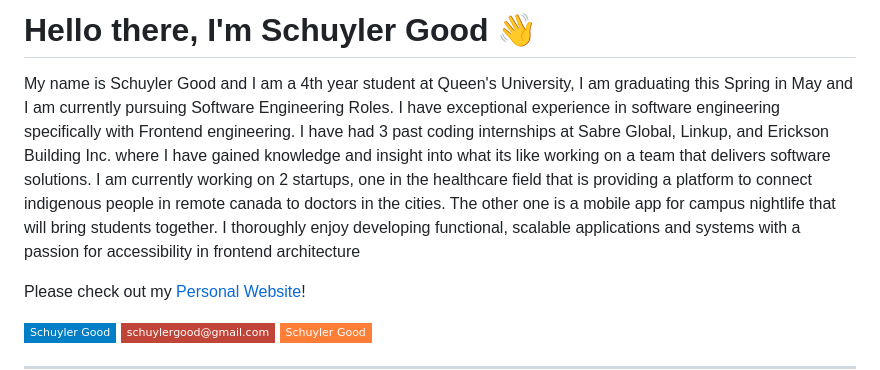
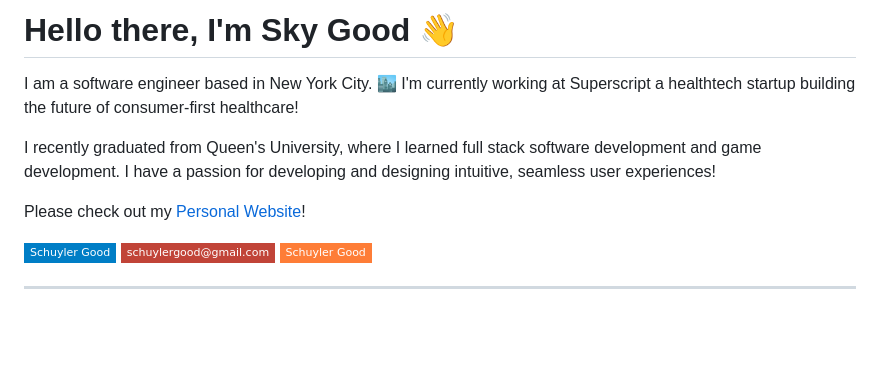
Before and after one commit to SchuylerGood/SchuylerGood, a Markdown page: README.md, the part around the change. Rendered like a GitHub page; badges without logos; blank space fills up the shorter version.

```diff
--- a/README.md
+++ b/README.md
@@ -1,6 +1,8 @@
-# Hello there, I'm Schuyler Good 👋
+# Hello there, I'm Sky Good 👋
 
-My name is Schuyler Good and I am a 4th year student at Queen's University, I am graduating this Spring in May and I am currently pursuing Software Engineering Roles. I have exceptional experience in software engineering specifically with Frontend engineering. I have had 3 past coding internships at Sabre Global, Linkup, and Erickson Building Inc. where I have gained knowledge and insight into what its like working on a team that delivers software solutions. I am currently working on 2 startups, one in the healthcare field that is providing a platform to connect indigenous people in remote canada to doctors in the cities. The other one is a mobile app for campus nightlife that will bring students together. I thoroughly enjoy developing functional, scalable applications and systems with a passion for accessibility in frontend architecture
+I am a software engineer based in New York City. 🏙️ I'm currently working at Superscript a healthtech startup building the future of consumer-first healthcare!
+
+I recently graduated from Queen's University, where I learned full stack software development and game development. I have a passion for developing and designing intuitive, seamless user experiences!
 
 Please check out my [Personal Website](https://schuylergood.com)!
 
```
